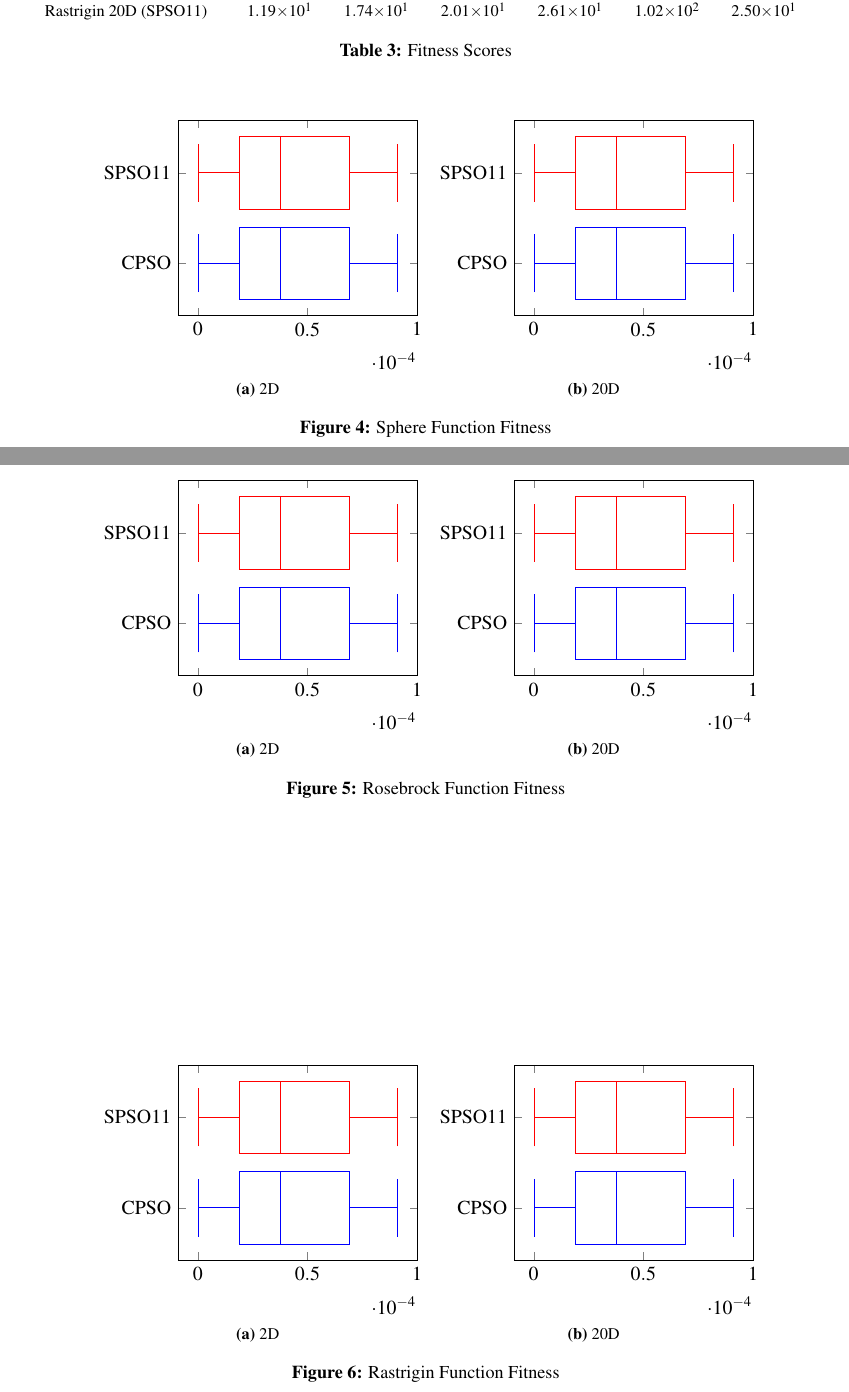
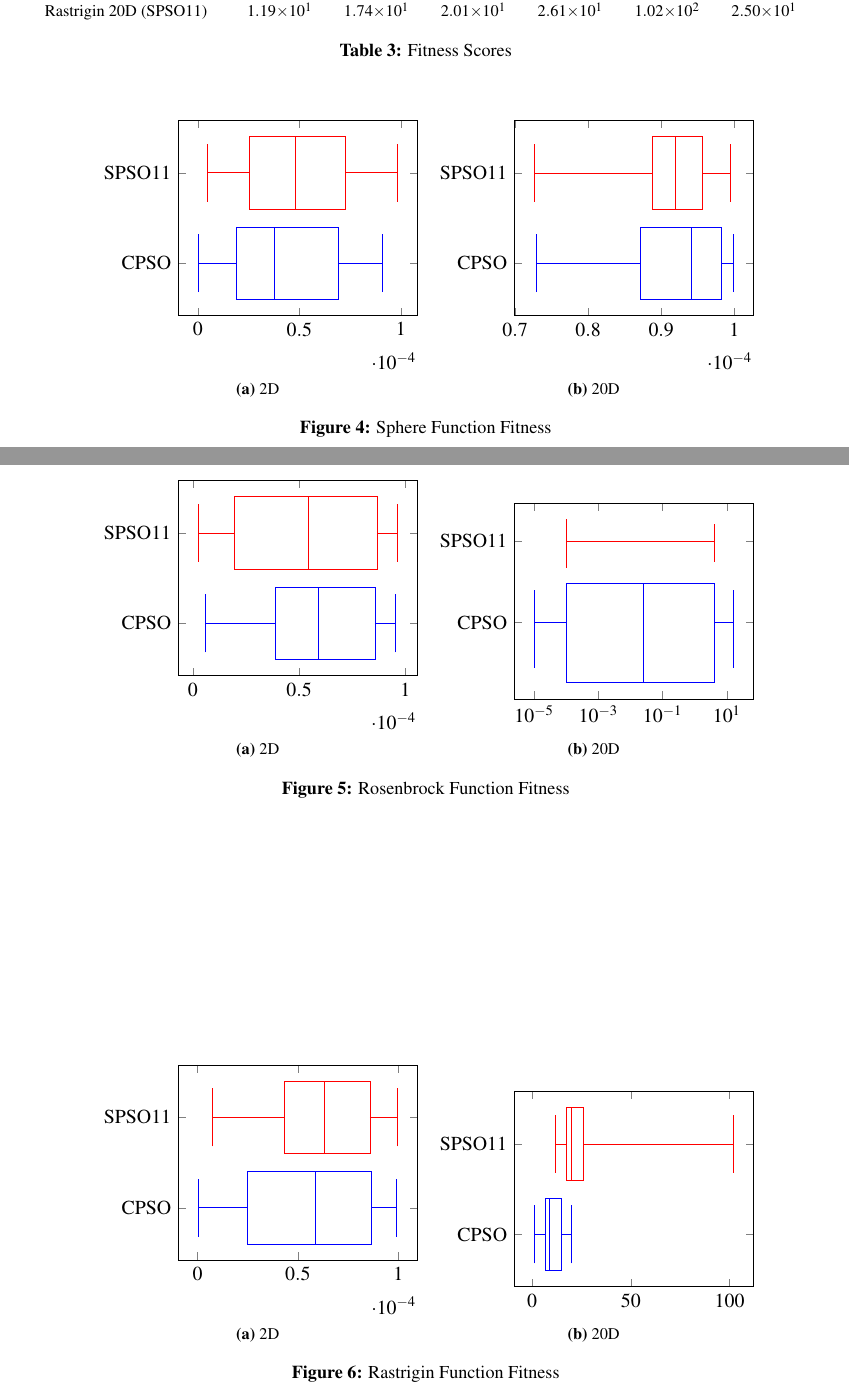
Before and after one commit to hale/pso_comparison, a LaTeX thesis (report_main/report_main.tex): two parts of pages 8 and 9 of 10, joined at a grey line, cut so that both start at the same text. Compiled offline with pdfLaTeX; a LaTeX package or settings file that is missing is left out.

Commit message:
Finished box plots.

```diff
--- a/report_main/report_main.tex
+++ b/report_main/report_main.tex
@@ -460,11 +460,11 @@ configuration from the SPS0-2011 MATLAB implementation.
         ] coordinates {};
         \addplot+[
         boxplot prepared={
-          lower whisker=1.53e-7,
-          lower quartile=1.89e-5,
-          median=3.77e-5,
-          upper quartile=6.9e-5,
-          upper whisker=9.11e-5
+          lower whisker=4.86e-6,
+          lower quartile=2.54e-5,
+          median=4.79e-5,
+          upper quartile=7.29e-5,
+          upper whisker=9.84e-5
         },
         ] coordinates {};
       \end{axis}
@@ -481,20 +481,20 @@ configuration from the SPS0-2011 MATLAB implementation.
         ]
         \addplot+[
         boxplot prepared={
-          lower whisker=1.53e-7,
-          lower quartile=1.89e-5,
-          median=3.77e-5,
-          upper quartile=6.9e-5,
-          upper whisker=9.11e-5
+          lower whisker=7.29e-5,
+          lower quartile=8.72e-5,
+          median=9.41e-5,
+          upper quartile=9.82e-5,
+          upper whisker=9.99e-5
         },
         ] coordinates {};
         \addplot+[
         boxplot prepared={
-          lower whisker=1.53e-7,
-          lower quartile=1.89e-5,
-          median=3.77e-5,
-          upper quartile=6.9e-5,
-          upper whisker=9.11e-5
+          lower whisker=7.26e-5,
+          lower quartile=8.88e-5,
+          median=9.19e-5,
+          upper quartile=9.56e-5,
+          upper whisker=9.95e-5
         },
         ] coordinates {};
       \end{axis}
@@ -515,20 +515,84 @@ configuration from the SPS0-2011 MATLAB implementation.
         ]
         \addplot+[
         boxplot prepared={
-          lower whisker=1.53e-7,
-          lower quartile=1.89e-5,
-          median=3.77e-5,
-          upper quartile=6.9e-5,
-          upper whisker=9.11e-5
+          lower whisker=5.80e-6,
+          lower quartile=3.88e-5,
+          median=5.90e-5,
+          upper quartile=8.57e-5,
+          upper whisker=9.53e-5
         },
         ] coordinates {};
         \addplot+[
         boxplot prepared={
-          lower whisker=1.53e-7,
-          lower quartile=1.89e-5,
-          median=3.77e-5,
-          upper quartile=6.9e-5,
-          upper whisker=9.11e-5
+          lower whisker=2.46e-6,
+          lower quartile=1.94e-5,
+          median=5.45e-5,
+          upper quartile=8.68e-5,
+          upper whisker=9.64e-5
+        },
+        ] coordinates {};
+      \end{axis}
+    \end{tikzpicture}
+    \caption{2D}
+  \end{subfigure}
+  ~
+  \begin{subfigure}[b]{0.4\textwidth}
+    \begin{tikzpicture}%[scale=0.5]
+      \begin{loglogaxis}
+      [
+        ytick={1,2},
+        yticklabels={CPSO, SPSO11},
+        ]
+        \addplot+[
+        boxplot prepared={
+          lower whisker=9.97e-6,
+          lower quartile=1.00e-4,
+          median=2.55e-2,
+          upper quartile=3.99e+0,
+          upper whisker=1.62e+1
+        },
+        ] coordinates {};
+        \addplot+[
+        boxplot prepared={
+          lower whisker=9.99e-5,
+          lower quartile=9.99e-5,
+          median=1.00e-4,
+          upper quartile=1.00e-4,
+          upper whisker=3.99e+0
+        },
+        ] coordinates {};
+      \end{loglogaxis}
+    \end{tikzpicture}
+    \caption{20D}
+  \end{subfigure}
+  \caption{Rosenbrock Function Fitness}
+\end{figure}
+
+\begin{figure}
+  \centering
+  \begin{subfigure}[b]{0.4\textwidth}
+    \begin{tikzpicture}%[scale=0.5]
+      \begin{axis}
+      [
+        ytick={1,2},
+        yticklabels={CPSO, SPSO11},
+        ]
+        \addplot+[
+        boxplot prepared={
+          lower whisker=2.48e-7,
+          lower quartile=2.49e-5,
+          median=5.87e-5,
+          upper quartile=8.68e-5,
+          upper whisker=9.89e-5
+        },
+        ] coordinates {};
+        \addplot+[
+        boxplot prepared={
+          lower whisker=7.57e-6,
+          lower quartile=4.33e-5,
+          median=6.31e-5,
+          upper quartile=8.59e-5,
+          upper whisker=9.97e-5
         },
         ] coordinates {};
       \end{axis}
@@ -545,84 +609,20 @@ configuration from the SPS0-2011 MATLAB implementation.
         ]
         \addplot+[
         boxplot prepared={
-          lower whisker=1.53e-7,
-          lower quartile=1.89e-5,
-          median=3.77e-5,
-          upper quartile=6.9e-5,
-          upper whisker=9.11e-5
+          lower whisker=9.95e-1,
+          lower quartile=6.72e-0,
+          median=8.95e-0,
+          upper quartile=1.49e+1,
+          upper whisker=1.99e+1
         },
         ] coordinates {};
         \addplot+[
         boxplot prepared={
-          lower whisker=1.53e-7,
-          lower quartile=1.89e-5,
-          median=3.77e-5,
-          upper quartile=6.9e-5,
-          upper whisker=9.11e-5
-        },
-        ] coordinates {};
-      \end{axis}
-    \end{tikzpicture}
-    \caption{20D}
-  \end{subfigure}
-  \caption{Rosebrock Function Fitness}
-\end{figure}
-
-\begin{figure}
-  \centering
-  \begin{subfigure}[b]{0.4\textwidth}
-    \begin{tikzpicture}%[scale=0.5]
-      \begin{axis}
-      [
-        ytick={1,2},
-        yticklabels={CPSO, SPSO11},
-        ]
-        \addplot+[
-        boxplot prepared={
-          lower whisker=1.53e-7,
-          lower quartile=1.89e-5,
-          median=3.77e-5,
-          upper quartile=6.9e-5,
-          upper whisker=9.11e-5
-        },
-        ] coordinates {};
-        \addplot+[
-        boxplot prepared={
-          lower whisker=1.53e-7,
-          lower quartile=1.89e-5,
-          median=3.77e-5,
-          upper quartile=6.9e-5,
-          upper whisker=9.11e-5
-        },
-        ] coordinates {};
-      \end{axis}
-    \end{tikzpicture}
-    \caption{2D}
-  \end{subfigure}
-  ~
-  \begin{subfigure}[b]{0.4\textwidth}
-    \begin{tikzpicture}%[scale=0.5]
-      \begin{axis}
-      [
-        ytick={1,2},
-        yticklabels={CPSO, SPSO11},
-        ]
-        \addplot+[
-        boxplot prepared={
-          lower whisker=1.53e-7,
-          lower quartile=1.89e-5,
-          median=3.77e-5,
-          upper quartile=6.9e-5,
-          upper whisker=9.11e-5
-        },
-        ] coordinates {};
-        \addplot+[
-        boxplot prepared={
-          lower whisker=1.53e-7,
-          lower quartile=1.89e-5,
-          median=3.77e-5,
-          upper quartile=6.9e-5,
-          upper whisker=9.11e-5
+          lower whisker=1.19e+1,
+          lower quartile=1.74e+1,
+          median=2.01e+1,
+          upper quartile=2.61e+1,
+          upper whisker=1.02e+2
         },
         ] coordinates {};
       \end{axis}
```
Also changed, not shown: report_main/report_main.tex (31 more changed lines).
